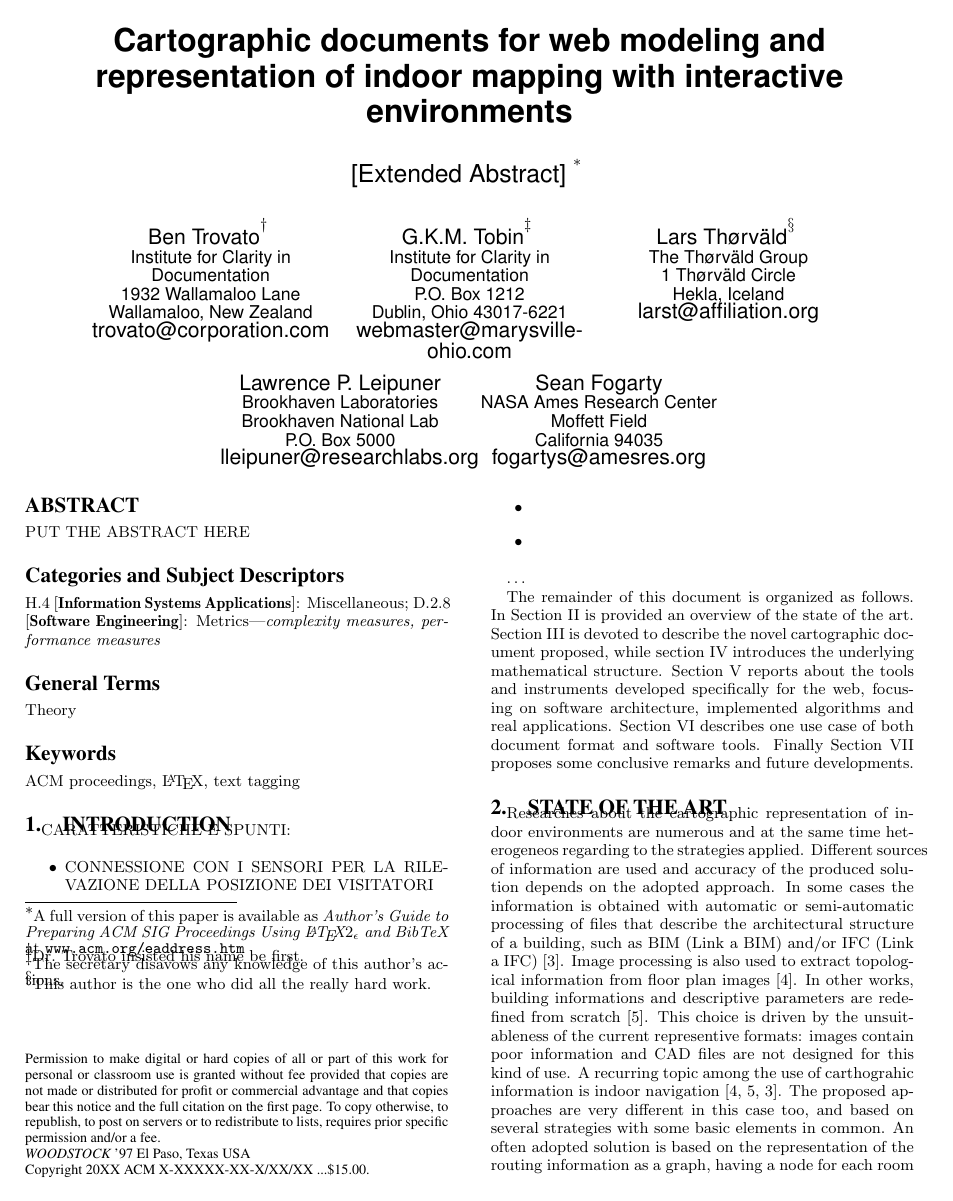
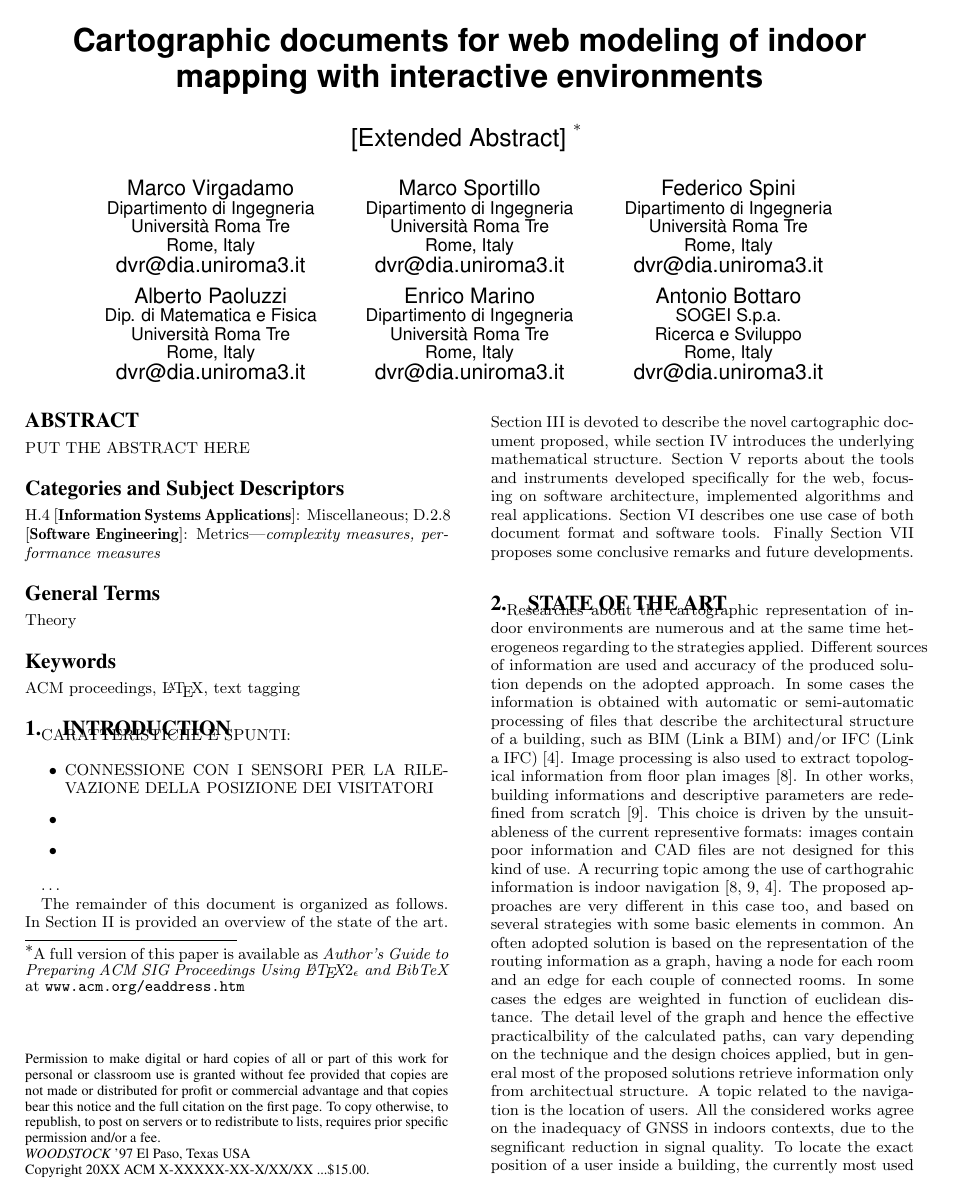
Before and after one commit to cvdlab/doceng2015, a LaTeX paper (doceng2015.tex): page 1 of 8 before the commit and page 1 of 9 after it. Compiled offline with pdfLaTeX.

Commit message:
names and paragraph on LAR

```diff
--- a/doceng2015.tex
+++ b/doceng2015.tex
@@ -12,7 +12,7 @@
 %\crdata{0-12345-67-8/90/01}  % Allows default copyright data (0-89791-88-6/97/05) to be over-ridden - IF NEED BE.
 % --- End of Author Metadata ---
 
-\title{Cartographic documents for web modeling and representation of indoor mapping with interactive environments}
+\title{Cartographic documents for web modeling of indoor mapping with interactive environments}
 \subtitle{[Extended Abstract]
 \titlenote{A full version of this paper is available as
 \emph{Author's Guide to Preparing ACM SIG Proceedings Using
@@ -55,41 +55,46 @@
 % affiliation/address with \affaddr, and tag the
 % e-mail address with \email.
 %
-% 1st. author
 \alignauthor
-Ben Trovato\titlenote{Dr.~Trovato insisted his name be first.}\\
-       \affaddr{Institute for Clarity in Documentation}\\
-       \affaddr{1932 Wallamaloo Lane}\\
-       \affaddr{Wallamaloo, New Zealand}\\
-       \email{trovato@corporation.com}
+Marco Virgadamo\\
+       \affaddr{Dipartimento di Ingegneria}\\
+       \affaddr{Universit\`a Roma Tre}\\
+       \affaddr{Rome, Italy}\\
+       \email{dvr@dia.uniroma3.it}
+\alignauthor
+Marco Sportillo\\
+       \affaddr{Dipartimento di Ingegneria}\\
+       \affaddr{Universit\`a Roma Tre}\\
+       \affaddr{Rome, Italy}\\
+       \email{dvr@dia.uniroma3.it}
+\alignauthor
+Federico Spini\\
+       \affaddr{Dipartimento di Ingegneria}\\
+       \affaddr{Universit\`a Roma Tre}\\
+       \affaddr{Rome, Italy}\\
+       \email{dvr@dia.uniroma3.it}
+\and  % use '\and' if you need 'another row' of author names
+\alignauthor
+Alberto Paoluzzi\\
+       \affaddr{Dip. di Matematica e Fisica}\\
+       \affaddr{Universit\`a Roma Tre}\\
+       \affaddr{Rome, Italy}\\
+       \email{dvr@dia.uniroma3.it}
+\alignauthor
+Enrico Marino\\
+       \affaddr{Dipartimento di Ingegneria}\\
+       \affaddr{Universit\`a Roma Tre}\\
+       \affaddr{Rome, Italy}\\
+       \email{dvr@dia.uniroma3.it}
+\alignauthor
+Antonio Bottaro\\
+       \affaddr{SOGEI S.p.a.}\\
+       \affaddr{Ricerca e Sviluppo}\\
+       \affaddr{Rome, Italy}\\
+       \email{dvr@dia.uniroma3.it}
 % 2nd. author
-\alignauthor
-G.K.M. Tobin\titlenote{The secretary disavows
-any knowledge of this author's actions.}\\
-       \affaddr{Institute for Clarity in Documentation}\\
-       \affaddr{P.O. Box 1212}\\
-       \affaddr{Dublin, Ohio 43017-6221}\\
-       \email{webmaster@marysville-ohio.com}
 % 3rd. author
-\alignauthor Lars Th{\o}rv{\"a}ld\titlenote{This author is the
-one who did all the really hard work.}\\
-       \affaddr{The Th{\o}rv{\"a}ld Group}\\
-       \affaddr{1 Th{\o}rv{\"a}ld Circle}\\
-       \affaddr{Hekla, Iceland}\\
-       \email{larst@affiliation.org}
-\and  % use '\and' if you need 'another row' of author names
-% 4th. author
-\alignauthor Lawrence P. Leipuner\\
-       \affaddr{Brookhaven Laboratories}\\
-       \affaddr{Brookhaven National Lab}\\
-       \affaddr{P.O. Box 5000}\\
-       \email{lleipuner@researchlabs.org}
 % 5th. author
-\alignauthor Sean Fogarty\\
-       \affaddr{NASA Ames Research Center}\\
-       \affaddr{Moffett Field}\\
-       \affaddr{California 94035}\\
-       \email{fogartys@amesres.org}
 }
 % There's nothing stopping you putting the seventh, eighth, etc.
 % author on the opening page (as the 'third row') but we ask,
```
Also changed, not shown: doceng2015.bib (+95 -0 lines), doceng2015.bbl, images/boundary.pdf (added), images/minimum.pdf (added), doceng2015.tex (33 more changed lines), 6 other files.
